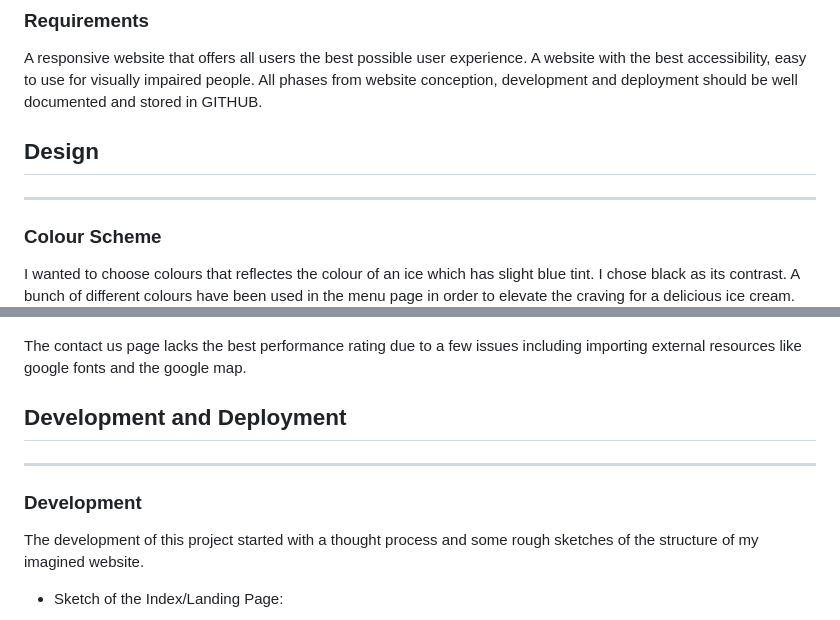
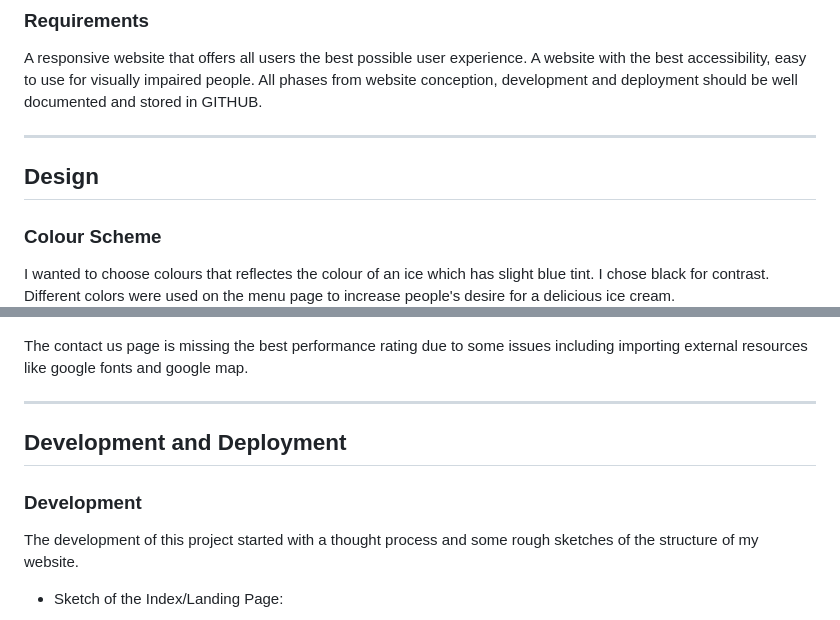
Before and after one commit to Code-Institute-Submissions/zeeshan-shah-pp1, a Markdown page: README.md, 2 parts joined by grey strips. GitHub-like rendering.

```diff
--- a/README.md
+++ b/README.md
@@ -71,11 +81,13 @@ This is my first project on HTML and CSS. After a long thought process, I decide
 
 A responsive website that offers all users the best possible user experience. A website with the best accessibility, easy to use for visually impaired people. All phases from website conception, development and deployment should be well documented and stored in GITHUB.
 
+---
+
 ## Design
----
+
 ### Colour Scheme
 
-I wanted to choose colours that reflectes the colour of an ice which has slight blue tint. I chose black as its contrast. A bunch of different colours have been used in the menu page in order to elevate the craving for a delicious ice cream.
+I wanted to choose colours that reflectes the colour of an ice which has slight blue tint. I chose black for contrast. Different colors were used on the menu page to increase people's desire for a delicious ice cream.
 ![Colour scheme of the website](assets/images/colour-scheme-1.png)
 ![Colous scheme of the website](assets/images/colour-scheme-2.png)
 
@@ -179,14 +195,15 @@ The initial lighthouse test was not giving satisfactory scores especially in per
 
 ![lighthouse test on contact page](assets/images/lighthouse-contact.png)
 
-The contact us page lacks the best performance rating due to a few issues including importing external resources like google fonts and the google map.
+The contact us page is missing the best performance rating due to some issues including importing external resources like google fonts and google map.
+
+---
 
 ## Development and Deployment
----
 
 ### Development
 
-The development of this project started with a thought process and some rough sketches of the structure of my imagined website.
+The development of this project started with a thought process and some rough sketches of the structure of my website.
 
 * Sketch of the Index/Landing Page:
 
```
Also changed, not shown: other parts of README.md (+43 -28 lines), assets/images/ccs-issue-scale.png (added), assets/images/lighthouse-index.png, 6 other files.
